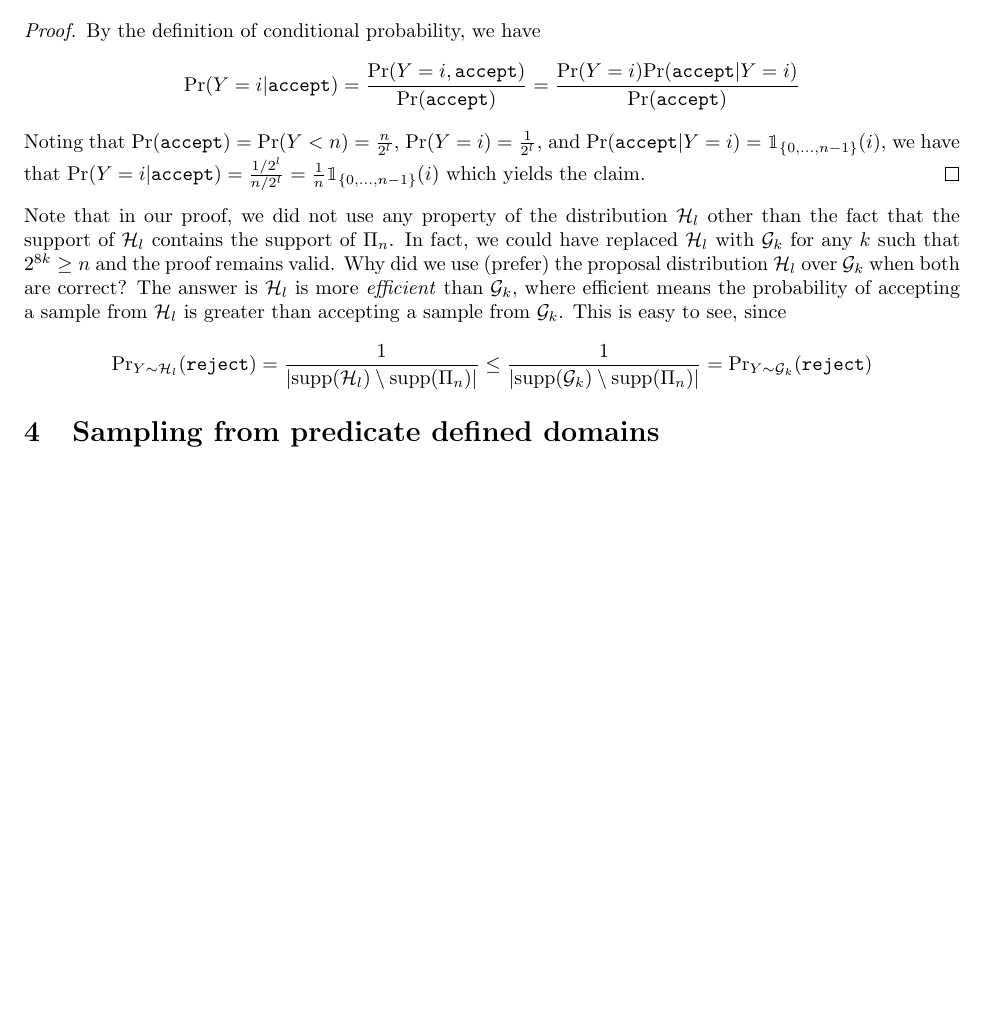
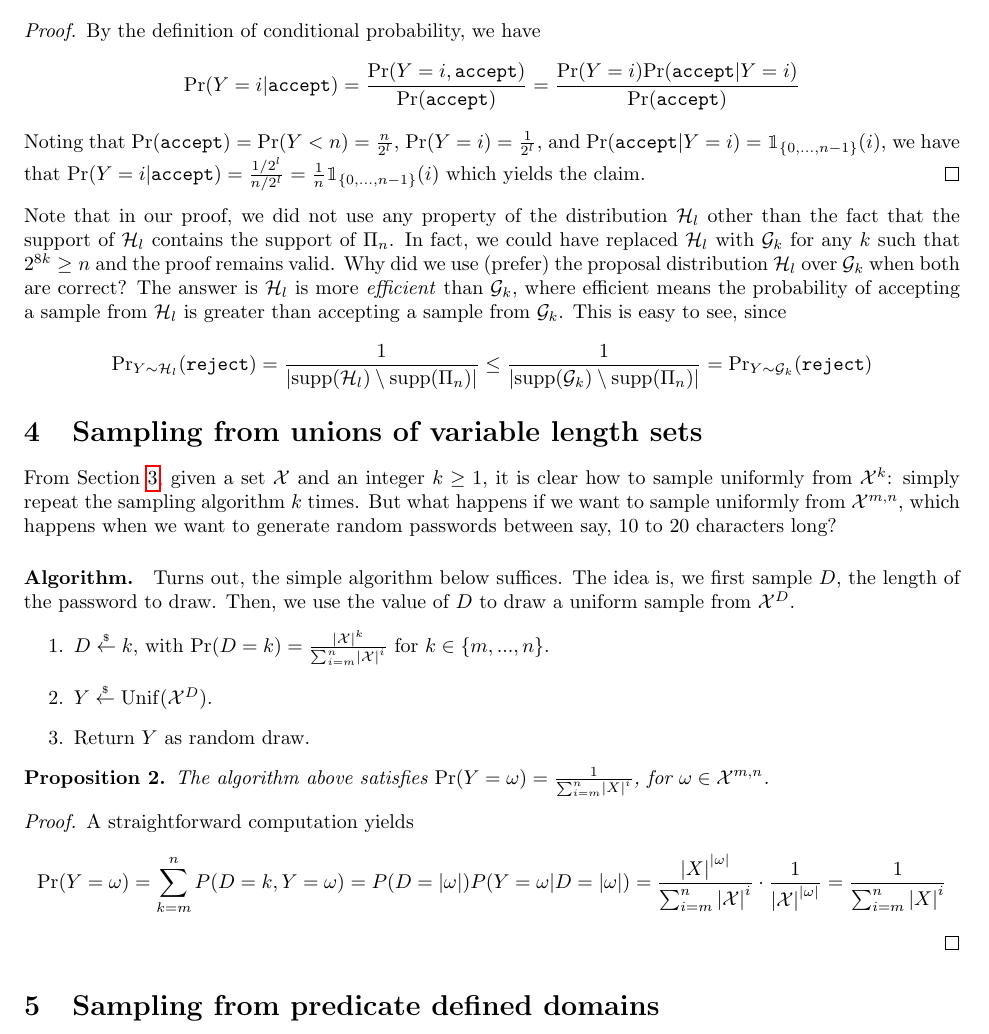
Before and after one commit to stephentu/passgen, a LaTeX document (doc/p.tex): part of page 3 of 3, cut so that both start at the same text, the shorter picture padded with empty space. Compiled offline with pdfLaTeX.

Commit message:
variable length sampler

```diff
--- a/doc/p.tex
+++ b/doc/p.tex
@@ -196,6 +197,32 @@ since
         \leq \frac{1}{\abs{\supp(\G_k)\setminus\supp(\Pi_n)}} = \Pr_{Y \sim \G_k}(\texttt{reject})
 \end{equation*}
 
+\section{Sampling from unions of variable length sets}
+From Section~\ref{sec:unif}, given a set $\X$ and an integer $k \geq 1$, it is
+clear how to sample uniformly from $\X^k$: simply repeat the sampling algorithm
+$k$ times. But what happens if we want to sample uniformly from $\X^{m,n}$,
+which happens when we want to generate random passwords between say, 10 to 20
+characters long?
+
+\paragraph{Algorithm.} Turns out, the simple algorithm below suffices. The idea is,
+we first sample $D$, the length of the password to draw. Then, we use the value of
+$D$ to draw a uniform sample from $\X^D$.
+\begin{enumerate}
+  \item $D \rgets k$, with $\Pr(D=k) = \frac{\abs{\X}^k}{\sum_{i=m}^{n} \abs{\X}^i}$ for $k \in \{m, ..., n\}$.
+  \item $Y \rgets \Unif(\X^{D})$.
+  \item Return $Y$ as random draw.
+\end{enumerate}
+
+\begin{myprop}
+The algorithm above satisfies $\Pr(Y = \omega) = \frac{1}{ \sum_{i=m}^{n} \abs{X}^i }$, for $\omega \in \X^{m,n}$.
+\end{myprop}
+\begin{proof}
+A straightforward computation yields
+\begin{align*}
+  \Pr(Y=\omega) = \sum_{k=m}^{n} P(D=k, Y=\omega) = P(D=\abs{\omega})P(Y=\omega | D=\abs{\omega}) = \frac{\abs{X}^{\abs{\omega}}}{ \sum_{i=m}^{n} \abs{\X}^i } \cdot \frac{1}{ \abs{\X}^{\abs{\omega}} } = \frac{1}{ \sum_{i=m}^{n} \abs{X}^i }
+\end{align*}
+\end{proof}
+
 \section{Sampling from predicate defined domains}
 
 \end{document}
```
Also changed, not shown: doc/Makefile, doc/p.tex (1 more changed lines).
